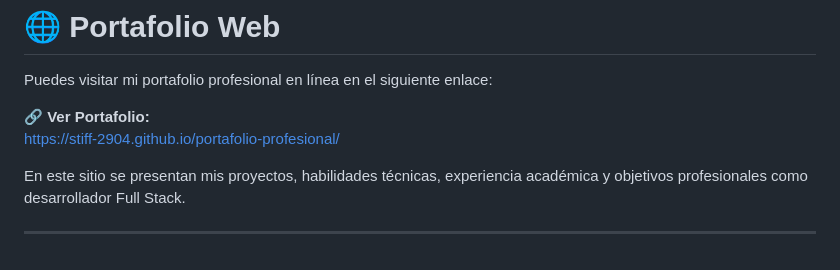
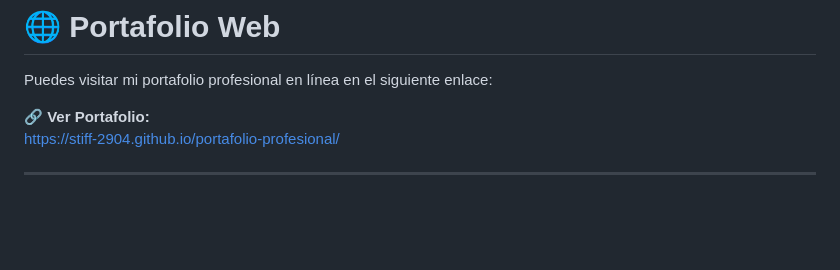
Before and after one commit to Stiff-2904/portafolio-profesional, a Markdown page: README.md, the part around the change. Rendered like a GitHub page; blank space fills up the shorter version.

```diff
--- a/README.md
+++ b/README.md
@@ -381,6 +381,4 @@ Puedes visitar mi portafolio profesional en línea en el siguiente enlace:
 🔗 **Ver Portafolio:**
 https://stiff-2904.github.io/portafolio-profesional/
 
-En este sitio se presentan mis proyectos, habilidades técnicas, experiencia académica y objetivos profesionales como desarrollador Full Stack.
-
 ---
```
